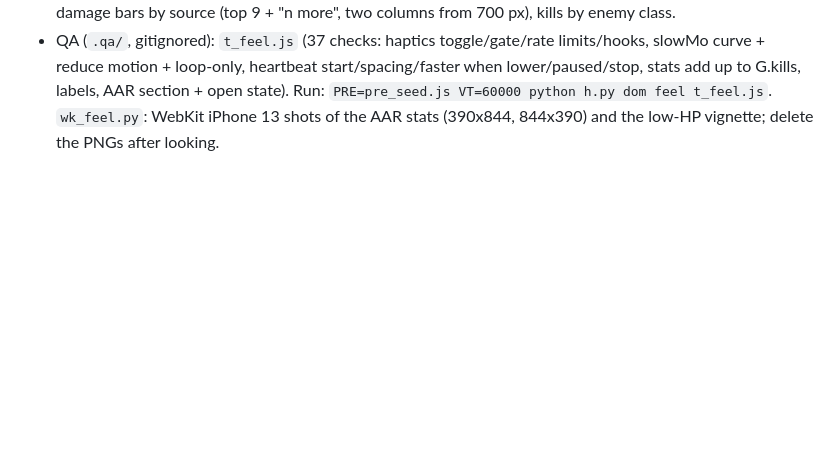
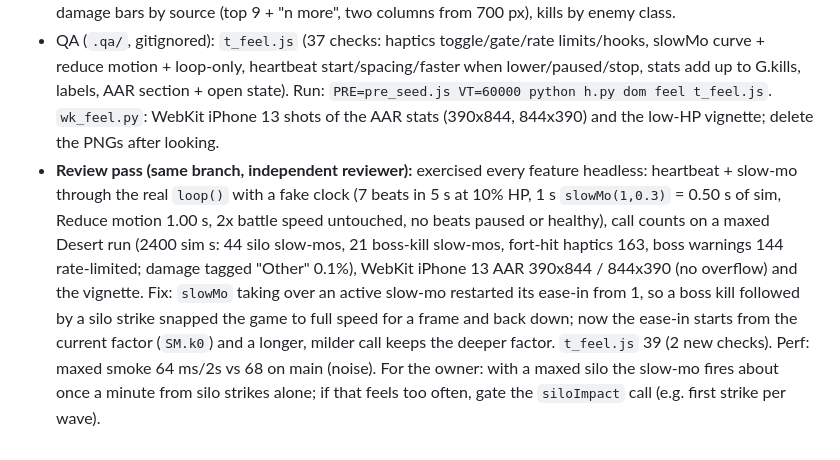
Before and after one commit to Josh17400/the-fort, a Markdown page: handoff.md, the part around the change. Rendered like a GitHub page; blank space fills up the shorter version.

Commit message:
handoff: feel pass review notes
Co-Authored-By: Claude Opus 5.5 (1M context) <noreply@anthropic.com>

```diff
--- a/handoff.md
+++ b/handoff.md
@@ -819,3 +819,4 @@ Owner-approved: low-health warning, haptics, slow-motion moments, run stats on t
 - **Slow motion** (`slowMo(dur,k)`, `smK(now)`, state `SM`): eases to k over the first 15%, holds, eases back over the last 45%, on the real clock. Only `loop()` uses it, multiplying the accumulator (`* smK(now)`, never > 1, so it can only slow the player's battle speed). `update()` never sees it, so the headless harness, `t_par` and smoke are unaffected. Skipped with Reduce motion; a weaker or shorter call never cuts an active one. Calls: silo impact 1.1 s x0.3, perimeter LAST STAND banner 1.2 s x0.3, first wall breach of a run (the LAST STAND rapid fire) 0.9 s x0.35, MBT boss / heavy gunship kill 0.8 s x0.4. Other features can call `slowMo(dur,k)`.
 - **Run stats** (`G.st` = `{d, ks, k, big, bs, bt, wc, w0}`, `_ds`, `statHit`, `statKill`, `statCls`, `STAT_SRC`, `STAT_CLS`, `statsHtml`): `_ds` is the damage source of the hit being dealt, set around each system in `update()` the way `_dk` is (rifle, squad, nade, arty, air, mines, wire, ddef; per unit `u.k` in `updateUnits`/`updateAir`/`sigUpdate`; tank/APC/heli/gunship shells by `s.id`; missiles carry `m.ds` from `mslNew`; SAM/fighter AAMs `m.ds` from `sgAam`; flak `aagun`; silo nukes `silo`; jets `fighter`; loitering munitions/bomblets carry `ds` in `G.sgl`). `hurtEnemy` adds the damage that actually landed (capped at the target's hp) per source and tracks the biggest single hit; `kill` counts kills by source and by class (Infantry, Vehicles, Tanks, Aircraft, Bosses, Walkers). Plain object adds per hit, no RNG: `t_par` identical. `snapAAR` copies it; the gold AAR gets a collapsible **RUN STATS** (`details.rund.rstat`, open state kept in `_rsOpen`): waves held / time / cash / damage tiles (2x2 under 600 px), TOP KILLER (most kills) and BIGGEST HIT cards, damage bars by source (top 9 + "n more", two columns from 700 px), kills by enemy class.
 - QA (`.qa/`, gitignored): `t_feel.js` (37 checks: haptics toggle/gate/rate limits/hooks, slowMo curve + reduce motion + loop-only, heartbeat start/spacing/faster when lower/paused/stop, stats add up to G.kills, labels, AAR section + open state). Run: `PRE=pre_seed.js VT=60000 python h.py dom feel t_feel.js`. `wk_feel.py`: WebKit iPhone 13 shots of the AAR stats (390x844, 844x390) and the low-HP vignette; delete the PNGs after looking.
+- **Review pass (same branch, independent reviewer):** exercised every feature headless: heartbeat + slow-mo through the real `loop()` with a fake clock (7 beats in 5 s at 10% HP, 1 s `slowMo(1,0.3)` = 0.50 s of sim, Reduce motion 1.00 s, 2x battle speed untouched, no beats paused or healthy), call counts on a maxed Desert run (2400 sim s: 44 silo slow-mos, 21 boss-kill slow-mos, fort-hit haptics 163, boss warnings 144 rate-limited; damage tagged "Other" 0.1%), WebKit iPhone 13 AAR 390x844 / 844x390 (no overflow) and the vignette. Fix: `slowMo` taking over an active slow-mo restarted its ease-in from 1, so a boss kill followed by a silo strike snapped the game to full speed for a frame and back down; now the ease-in starts from the current factor (`SM.k0`) and a longer, milder call keeps the deeper factor. `t_feel.js` 39 (2 new checks). Perf: maxed smoke 64 ms/2s vs 68 on main (noise). For the owner: with a maxed silo the slow-mo fires about once a minute from silo strikes alone; if that feels too often, gate the `siloImpact` call (e.g. first strike per wave).
```
